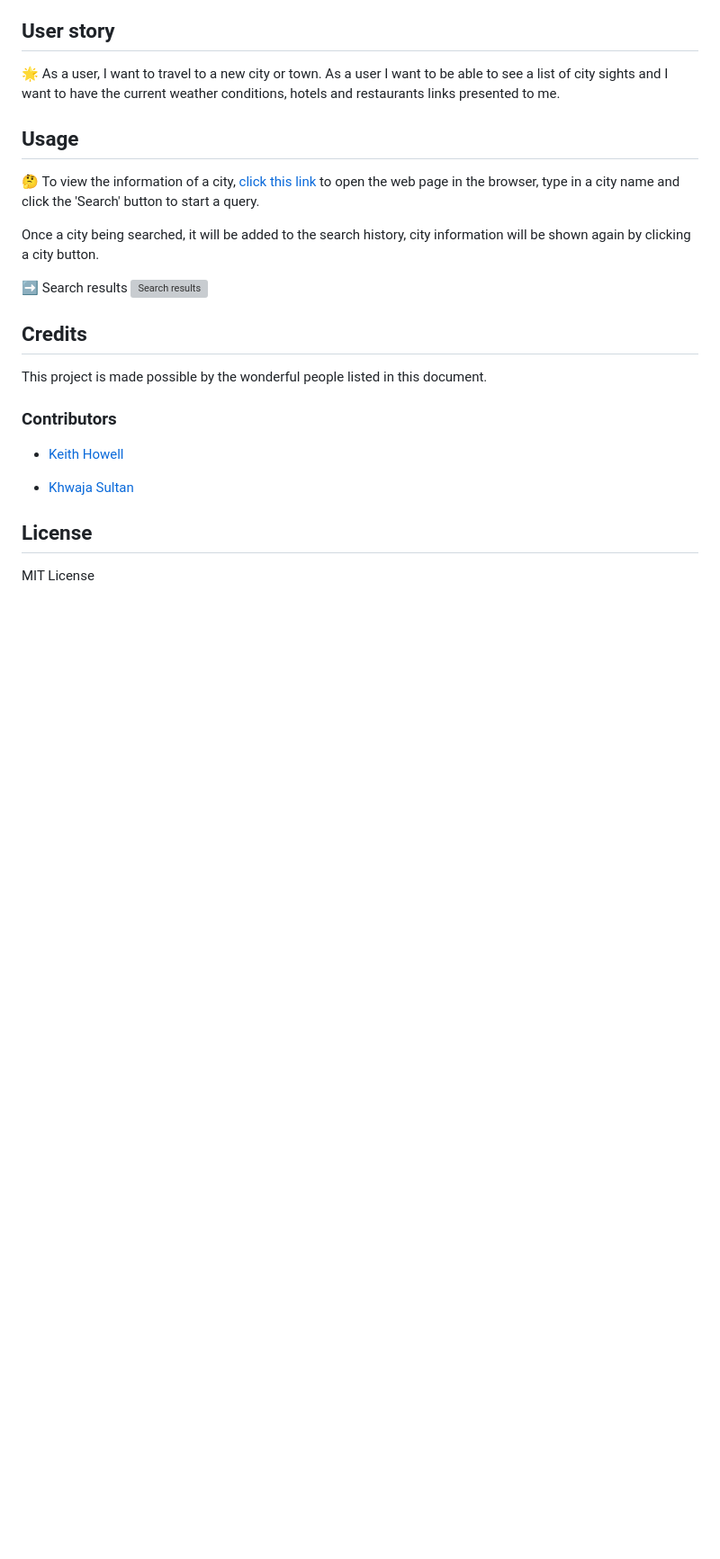
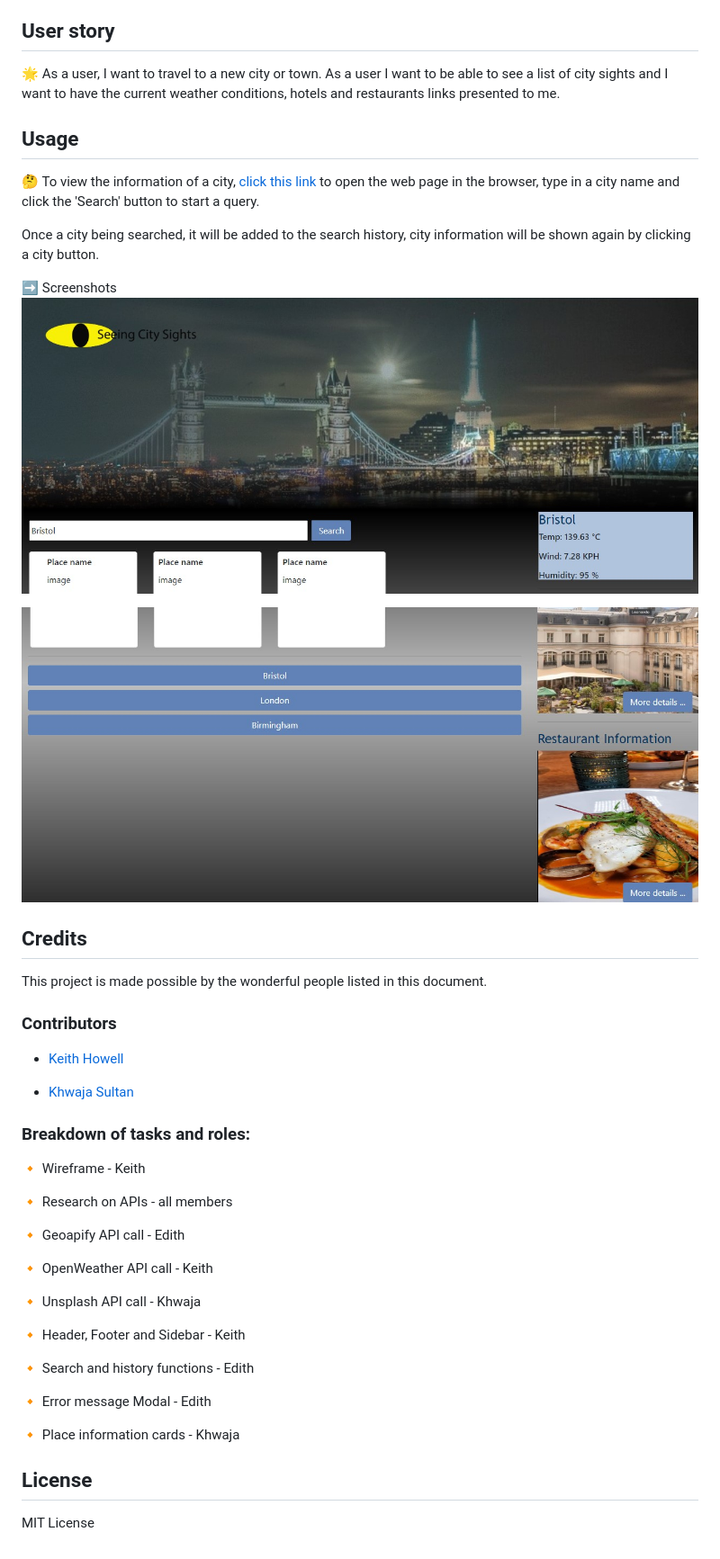
Before and after one commit to edithlinpy/seeing-city-sights, a Markdown page: README.md, the part around the change. Shown: that part at 90% size. Drawn GitHub-style; pictures changed too: images/screen1.jpg (added), images/screen2.jpg (added); blank space fills up the shorter version; grey boxes are pictures that could not be loaded.

Commit message:
add screenshots

```diff
--- a/README.md
+++ b/README.md
@@ -27,8 +27,10 @@ When a user click on a city in the search history, above information of that cit
 
 Once a city being searched, it will be added to the search history, city information will be shown again by clicking a city button.
 
-:arrow_right: Search results
-![Search results](https://github.com/edithlinpy/seeing-city-sights/blob/main/images/screen.jpg?raw=true)
+:arrow_right: Screenshots
+![Screen 1](https://github.com/edithlinpy/seeing-city-sights/blob/main/images/screen1.jpg?raw=true)
+
+![Screen 2](https://github.com/edithlinpy/seeing-city-sights/blob/main/images/screen2.jpg?raw=true)
 
 ## Credits
 
@@ -40,6 +42,26 @@ This project is made possible by the wonderful people listed in this document.
 
 - [Khwaja Sultan](https://github.com/SajSultan)
 
+### Breakdown of tasks and roles:
+
+:small_orange_diamond: Wireframe - Keith
+
+:small_orange_diamond: Research on APIs - all members
+
+:small_orange_diamond: Geoapify API call - Edith
+
+:small_orange_diamond: OpenWeather API call - Keith
+
+:small_orange_diamond: Unsplash API call - Khwaja
+
+:small_orange_diamond: Header, Footer and Sidebar - Keith
+
+:small_orange_diamond: Search and history functions - Edith
+
+:small_orange_diamond: Error message Modal - Edith
+
+:small_orange_diamond: Place information cards - Khwaja
+
 ## License
 
 MIT License
```
